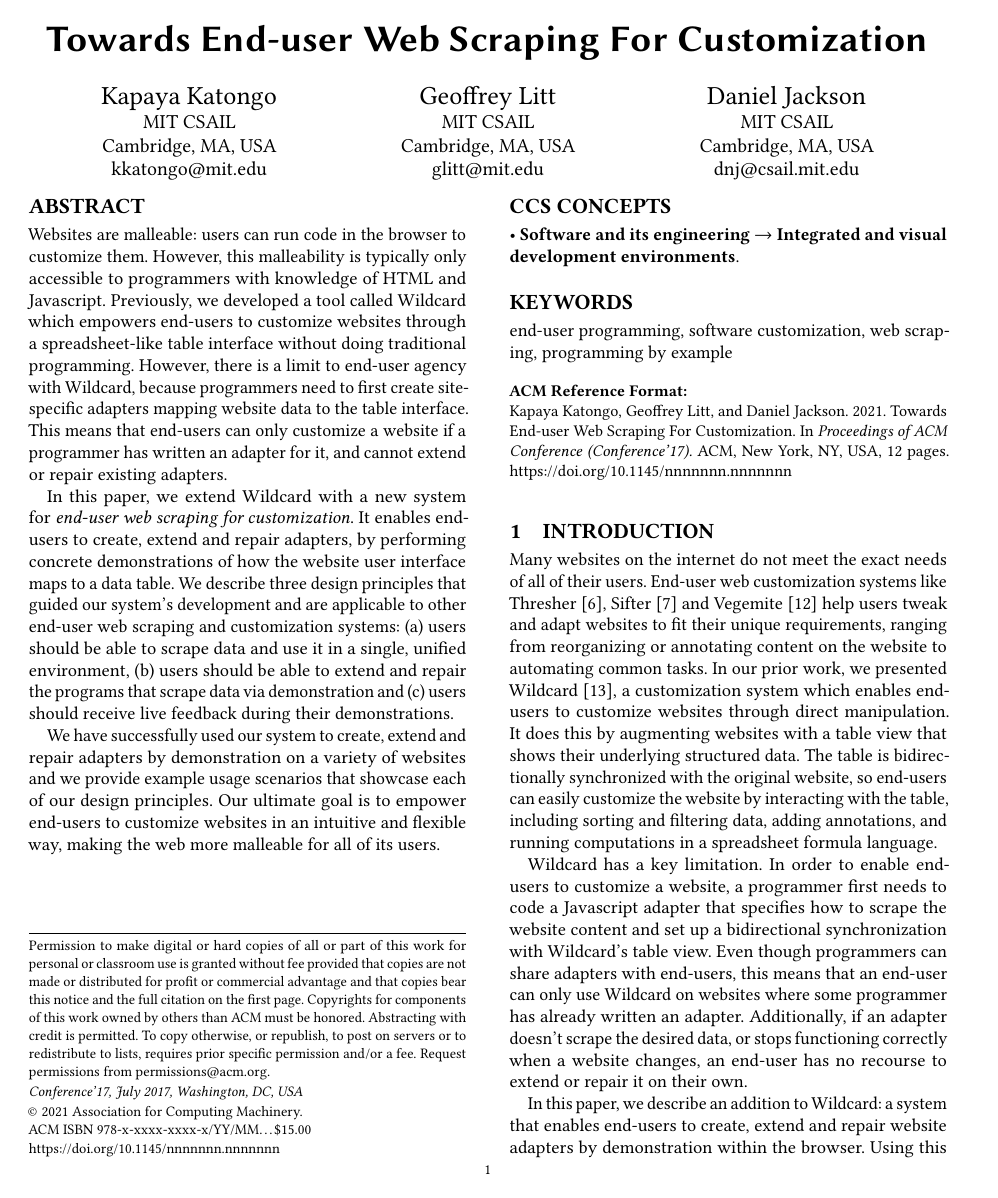
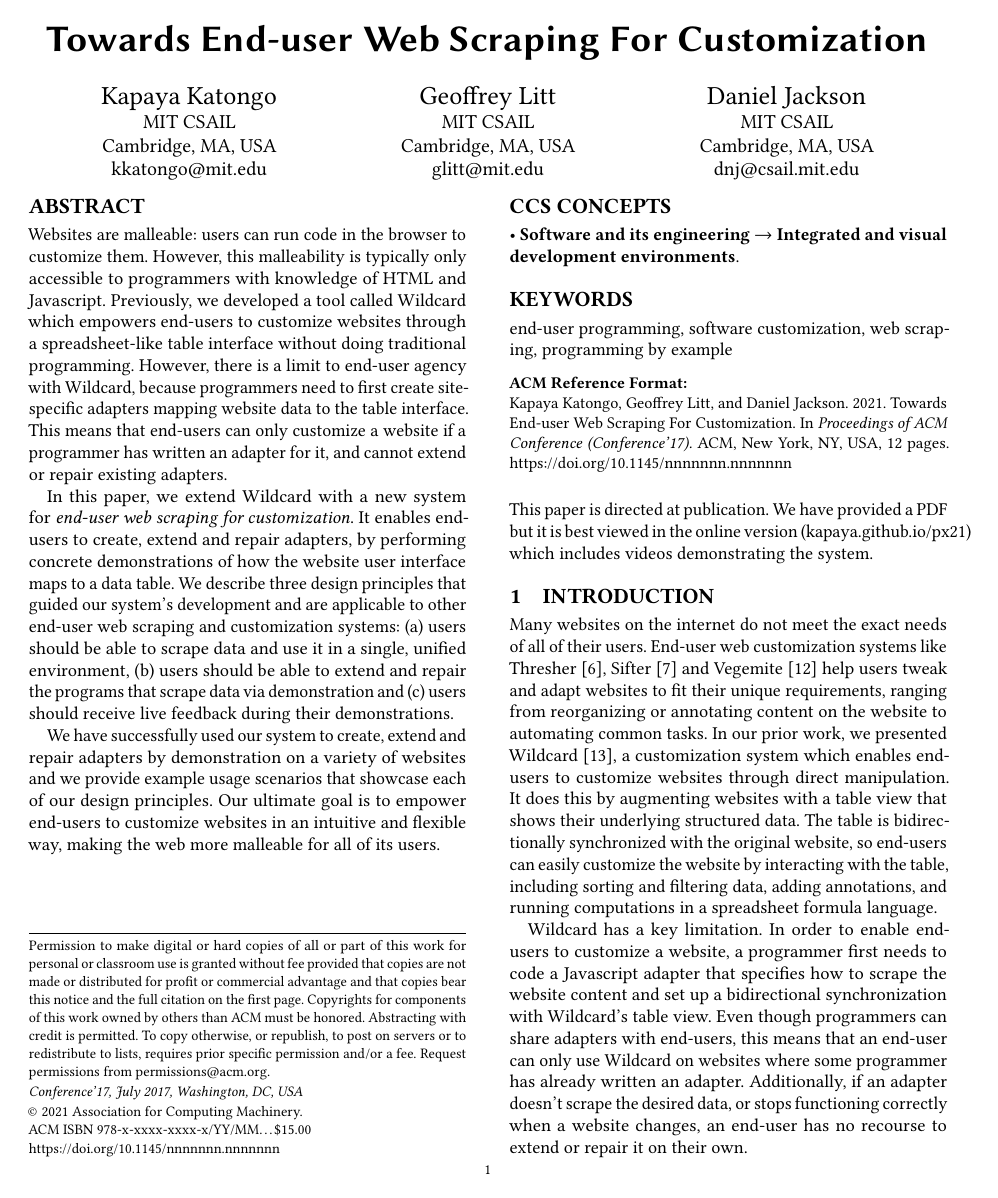
Before and after one commit to Kapaya/px21, a LaTeX paper (paper.tex): page 1 of 12. Compiled offline with pdfLaTeX.

Commit message:
add a note linking to the online version

```diff
--- a/paper.tex
+++ b/paper.tex
@@ -25,6 +25,8 @@
 \documentclass[sigconf,10pt]{acmart}
 
 \settopmatter{printfolios=true}
+
+\usepackage{hyperref}
 
 
 \providecommand{\tightlist}{%
@@ -182,6 +184,8 @@
 %% This command processes the author and affiliation and title
 %% information and builds the first part of the formatted document.
 \maketitle
+
+This paper is directed at publication. We have provided a PDF but it is best viewed in the online version (\href{https://kapaya.github.io/px21/}{kapaya.github.io/px21}) which includes videos demonstrating the system.
 
 \hypertarget{sec:introduction}{%
 \section{Introduction}\label{sec:introduction}}
```
Also changed, not shown: index.pdf, 4 other files.
